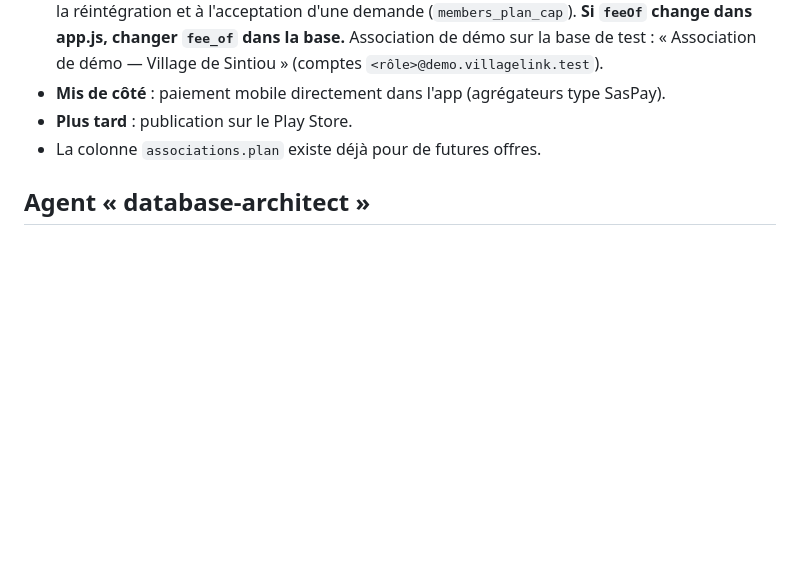
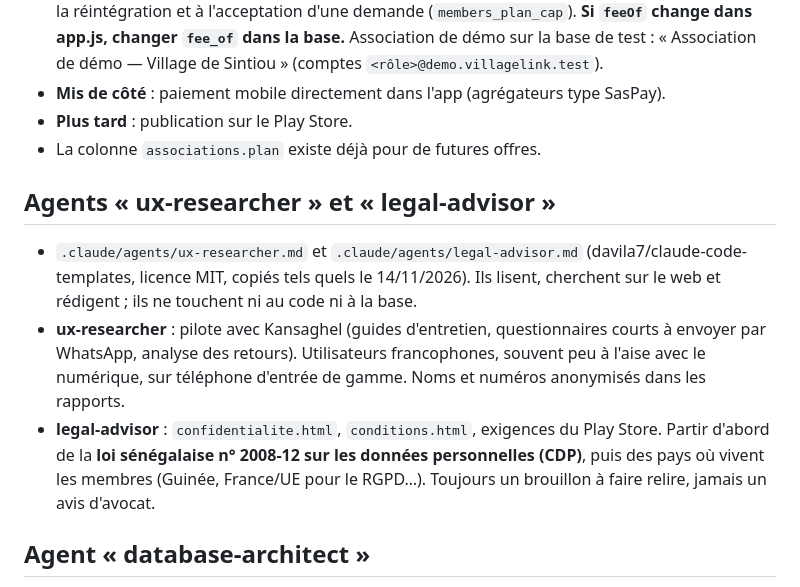
Before and after one commit to kowly1998-ai/villagelink, a Markdown page: CLAUDE.md, the part around the change. Rendered like a GitHub page; blank space fills up the shorter version.

```diff
--- a/CLAUDE.md
+++ b/CLAUDE.md
@@ -164,6 +164,12 @@ Rôles : `president`, `vice_president`, `secretaire`, `tresorier`, `projets`, `m
 - **Plus tard** : publication sur le Play Store.
 - La colonne `associations.plan` existe déjà pour de futures offres.
 
+## Agents « ux-researcher » et « legal-advisor »
+
+- `.claude/agents/ux-researcher.md` et `.claude/agents/legal-advisor.md` (davila7/claude-code-templates, licence MIT, copiés tels quels le 14/11/2026). Ils lisent, cherchent sur le web et rédigent ; ils ne touchent ni au code ni à la base.
+- **ux-researcher** : pilote avec Kansaghel (guides d'entretien, questionnaires courts à envoyer par WhatsApp, analyse des retours). Utilisateurs francophones, souvent peu à l'aise avec le numérique, sur téléphone d'entrée de gamme. Noms et numéros anonymisés dans les rapports.
+- **legal-advisor** : `confidentialite.html`, `conditions.html`, exigences du Play Store. Partir d'abord de la **loi sénégalaise n° 2008-12 sur les données personnelles (CDP)**, puis des pays où vivent les membres (Guinée, France/UE pour le RGPD…). Toujours un brouillon à faire relire, jamais un avis d'avocat.
+
 ## Agent « database-architect »
 
 - `.claude/agents/database-architect.md` (davila7/claude-code-templates, licence MIT, copié tel quel le 14/11/2026) : à utiliser pour tout changement ou relecture de la base.
```
Also changed, not shown: .claude/agents/legal-advisor.md (added, +75 -0 lines), .claude/agents/ux-researcher.md (added, +148 -0 lines).
